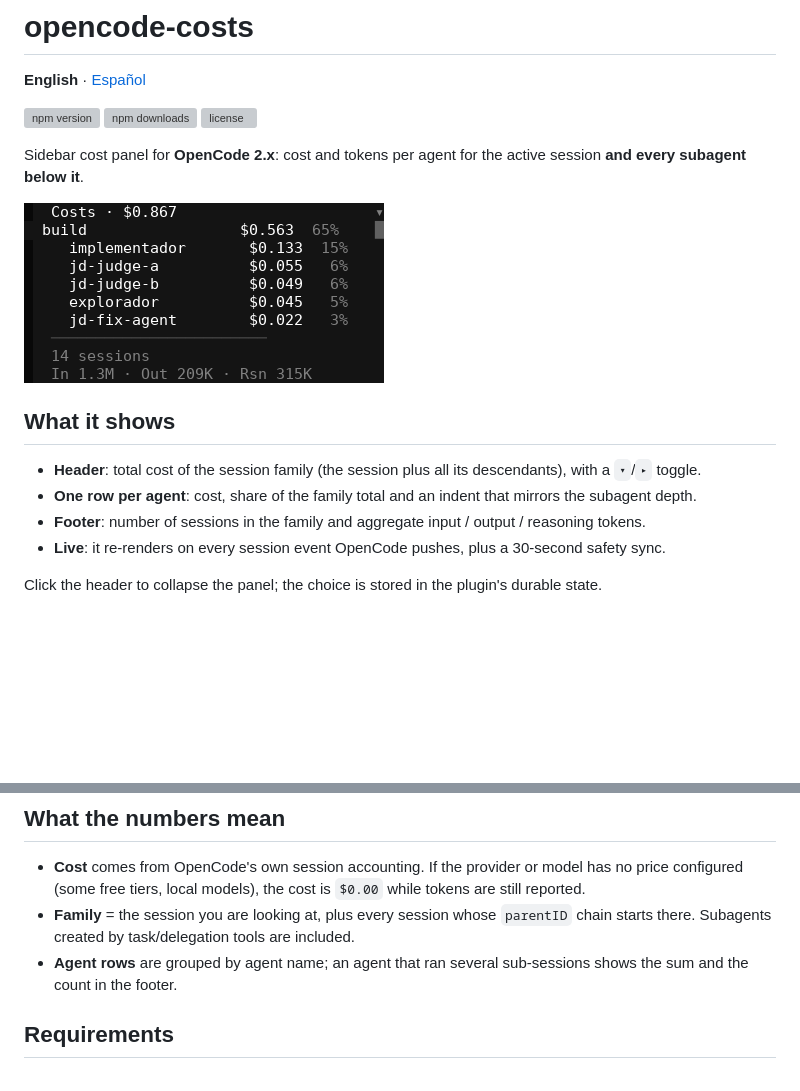
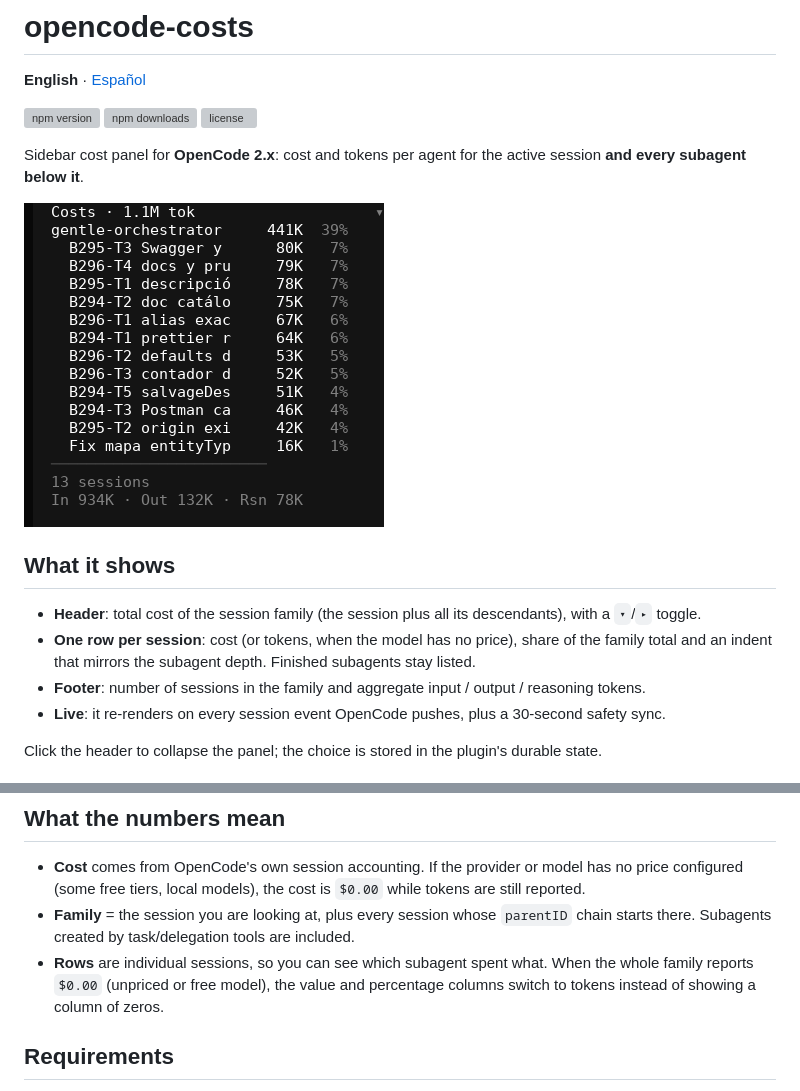
Before and after one commit to Caertos/opencode-costs, a Markdown page: README.md, 2 parts joined by grey strips. Rendered like a GitHub page; pictures changed too: docs/images/sidebar.png; blank space fills up the shorter version; grey boxes are pictures that could not be loaded.

Commit message:
feat: one row per session and token metric for unpriced models (2.1.0)

```diff
--- a/README.md
+++ b/README.md
@@ -13,7 +13,7 @@ Sidebar cost panel for **OpenCode 2.x**: cost and tokens per agent for the activ
 ## What it shows
 
 - **Header**: total cost of the session family (the session plus all its descendants), with a `▾`/`▸` toggle.
-- **One row per agent**: cost, share of the family total and an indent that mirrors the subagent depth.
+- **One row per session**: cost (or tokens, when the model has no price), share of the family total and an indent that mirrors the subagent depth. Finished subagents stay listed.
 - **Footer**: number of sessions in the family and aggregate input / output / reasoning tokens.
 - **Live**: it re-renders on every session event OpenCode pushes, plus a 30-second safety sync.
 
@@ -53,7 +53,7 @@ Uninstall: remove `opencode-costs-tui` from `~/.config/opencode/cli.json` → `p
 
 - **Cost** comes from OpenCode's own session accounting. If the provider or model has no price configured (some free tiers, local models), the cost is `$0.00` while tokens are still reported.
 - **Family** = the session you are looking at, plus every session whose `parentID` chain starts there. Subagents created by task/delegation tools are included.
-- **Agent rows** are grouped by agent name; an agent that ran several sub-sessions shows the sum and the count in the footer.
+- **Rows** are individual sessions, so you can see which subagent spent what. When the whole family reports `$0.00` (unpriced or free model), the value and percentage columns switch to tokens instead of showing a column of zeros.
 
 ## Requirements
 
```
Also changed, not shown: README_es.md (+2 -2 lines), 5 other files.
